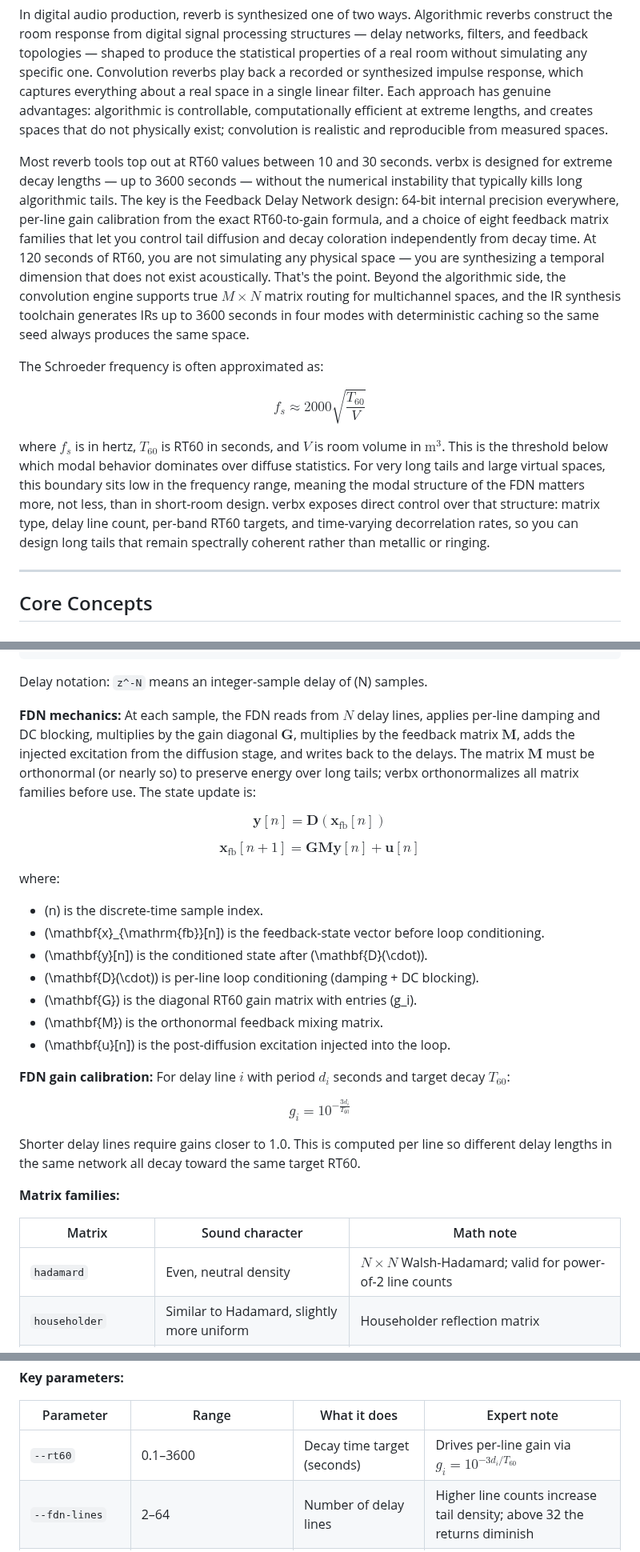
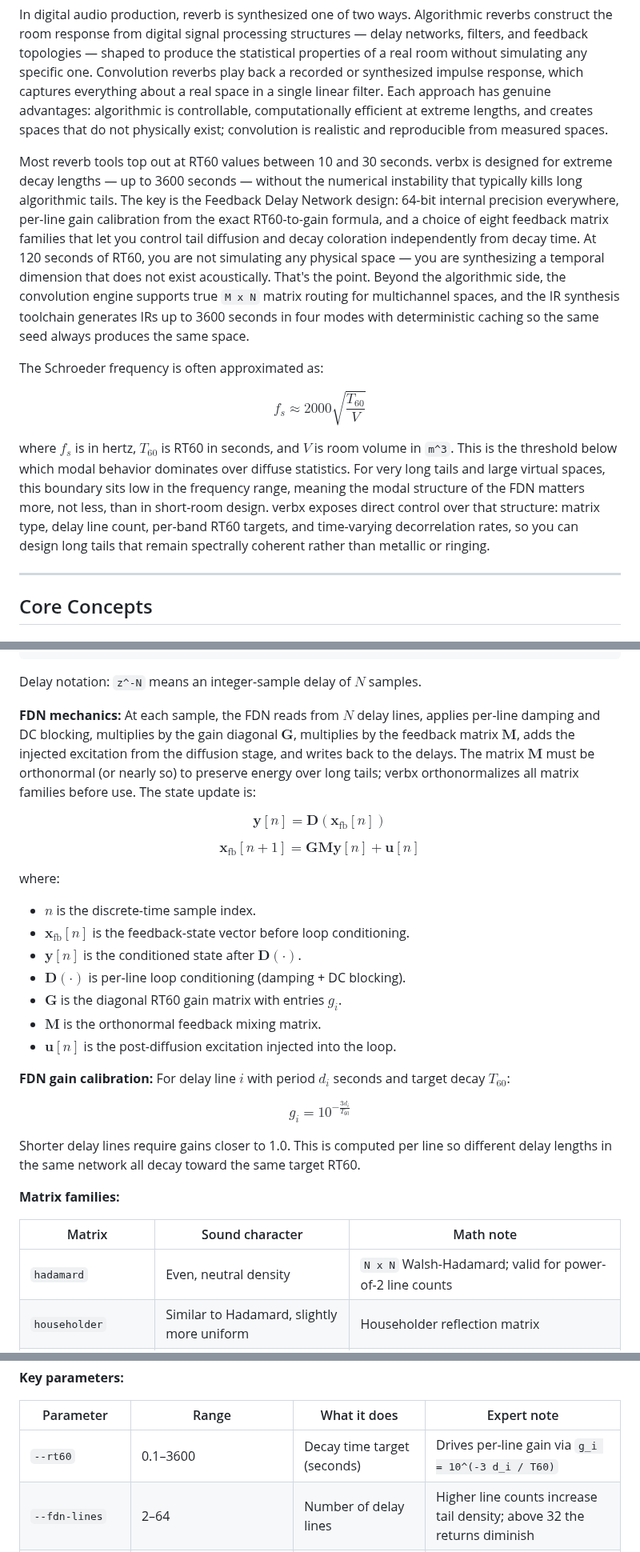
Before and after one commit to TheColby/verbx, a Markdown page: README.md, 3 parts joined by grey strips. Shown at 80% size. Drawn GitHub-style.

Commit message:
Fix README math rendering

````diff
--- a/README.md
+++ b/README.md
@@ -277,7 +277,7 @@ When sound leaves a source in a physical space, it arrives at a listener via mul
 
 In digital audio production, reverb is synthesized one of two ways. Algorithmic reverbs construct the room response from digital signal processing structures — delay networks, filters, and feedback topologies — shaped to produce the statistical properties of a real room without simulating any specific one. Convolution reverbs play back a recorded or synthesized impulse response, which captures everything about a real space in a single linear filter. Each approach has genuine advantages: algorithmic is controllable, computationally efficient at extreme lengths, and creates spaces that do not physically exist; convolution is realistic and reproducible from measured spaces.
 
-Most reverb tools top out at RT60 values between 10 and 30 seconds. verbx is designed for extreme decay lengths — up to 3600 seconds — without the numerical instability that typically kills long algorithmic tails. The key is the Feedback Delay Network design: 64-bit internal precision everywhere, per-line gain calibration from the exact RT60-to-gain formula, and a choice of eight feedback matrix families that let you control tail diffusion and decay coloration independently from decay time. At 120 seconds of RT60, you are not simulating any physical space — you are synthesizing a temporal dimension that does not exist acoustically. That's the point. Beyond the algorithmic side, the convolution engine supports true $M \times N$ matrix routing for multichannel spaces, and the IR synthesis toolchain generates IRs up to 3600 seconds in four modes with deterministic caching so the same seed always produces the same space.
+Most reverb tools top out at RT60 values between 10 and 30 seconds. verbx is designed for extreme decay lengths — up to 3600 seconds — without the numerical instability that typically kills long algorithmic tails. The key is the Feedback Delay Network design: 64-bit internal precision everywhere, per-line gain calibration from the exact RT60-to-gain formula, and a choice of eight feedback matrix families that let you control tail diffusion and decay coloration independently from decay time. At 120 seconds of RT60, you are not simulating any physical space — you are synthesizing a temporal dimension that does not exist acoustically. That's the point. Beyond the algorithmic side, the convolution engine supports true `M x N` matrix routing for multichannel spaces, and the IR synthesis toolchain generates IRs up to 3600 seconds in four modes with deterministic caching so the same seed always produces the same space.
 
 The Schroeder frequency is often approximated as:
 
@@ -285,7 +285,7 @@ $$
 f_s \approx 2000\sqrt{\frac{T_{60}}{V}}
 $$
 
-where $f_s$ is in hertz, $T_{60}$ is RT60 in seconds, and $V$ is room volume in $\mathrm{m}^3$. This is the threshold below which modal behavior dominates over diffuse statistics. For very long tails and large virtual spaces, this boundary sits low in the frequency range, meaning the modal structure of the FDN matters more, not less, than in short-room design. verbx exposes direct control over that structure: matrix type, delay line count, per-band RT60 targets, and time-varying decorrelation rates, so you can design long tails that remain spectrally coherent rather than metallic or ringing.
+where $f_s$ is in hertz, $T_{60}$ is RT60 in seconds, and $V$ is room volume in `m^3`. This is the threshold below which modal behavior dominates over diffuse statistics. For very long tails and large virtual spaces, this boundary sits low in the frequency range, meaning the modal structure of the FDN matters more, not less, than in short-room design. verbx exposes direct control over that structure: matrix type, delay line count, per-band RT60 targets, and time-varying decorrelation rates, so you can design long tails that remain spectrally coherent rather than metallic or ringing.
 
 ---
 
@@ -351,7 +351,7 @@ input
        └─ wet/dry mix → shimmer → bloom/tilt/EQ → loudness → output
 ```
 
-Delay notation: `z^-N` means an integer-sample delay of \(N\) samples.
+Delay notation: `z^-N` means an integer-sample delay of $N$ samples.
 
 **FDN mechanics:** At each sample, the FDN reads from $N$ delay lines, applies per-line damping and DC blocking, multiplies by the gain diagonal $\mathbf{G}$, multiplies by the feedback matrix $\mathbf{M}$, adds the injected excitation from the diffusion stage, and writes back to the delays. The matrix $\mathbf{M}$ must be orthonormal (or nearly so) to preserve energy over long tails; verbx orthonormalizes all matrix families before use. The state update is:
 
@@ -365,13 +365,13 @@ $$
 
 where:
 
-- \(n\) is the discrete-time sample index.
-- \(\mathbf{x}_{\mathrm{fb}}[n]\) is the feedback-state vector before loop conditioning.
-- \(\mathbf{y}[n]\) is the conditioned state after \(\mathbf{D}(\cdot)\).
-- \(\mathbf{D}(\cdot)\) is per-line loop conditioning (damping + DC blocking).
-- \(\mathbf{G}\) is the diagonal RT60 gain matrix with entries \(g_i\).
-- \(\mathbf{M}\) is the orthonormal feedback mixing matrix.
-- \(\mathbf{u}[n]\) is the post-diffusion excitation injected into the loop.
+- $n$ is the discrete-time sample index.
+- $\mathbf{x}_{\mathrm{fb}}[n]$ is the feedback-state vector before loop conditioning.
+- $\mathbf{y}[n]$ is the conditioned state after $\mathbf{D}(\cdot)$.
+- $\mathbf{D}(\cdot)$ is per-line loop conditioning (damping + DC blocking).
+- $\mathbf{G}$ is the diagonal RT60 gain matrix with entries $g_i$.
+- $\mathbf{M}$ is the orthonormal feedback mixing matrix.
+- $\mathbf{u}[n]$ is the post-diffusion excitation injected into the loop.
 
 **FDN gain calibration:** For delay line $i$ with period $d_i$ seconds and target decay $T_{60}$:
 
@@ -385,7 +385,7 @@ Shorter delay lines require gains closer to 1.0. This is computed per line so di
 
 | Matrix | Sound character | Math note |
 |---|---|---|
-| `hadamard` | Even, neutral density | $N \times N$ Walsh-Hadamard; valid for power-of-2 line counts |
+| `hadamard` | Even, neutral density | `N x N` Walsh-Hadamard; valid for power-of-2 line counts |
 | `householder` | Similar to Hadamard, slightly more uniform | Householder reflection matrix |
 | `random_orthogonal` | Unpredictable coloration | QR decomposition of random normal matrix |
 | `circulant` | Periodic, regular resonance | Diagonalized by DFT; controlled frequency-domain structure |
@@ -398,7 +398,7 @@ Shorter delay lines require gains closer to 1.0. This is computed per line so di
 
 | Parameter | Range | What it does | Expert note |
 |---|---|---|---|
-| `--rt60` | 0.1–3600 | Decay time target (seconds) | Drives per-line gain via $g_i = 10^{-3d_i/T_{60}}$ |
+| `--rt60` | 0.1–3600 | Decay time target (seconds) | Drives per-line gain via `g_i = 10^(-3 d_i / T60)` |
 | `--fdn-lines` | 2–64 | Number of delay lines | Higher line counts increase tail density; above 32 the returns diminish |
 | `--fdn-matrix` | see above | Feedback mixing topology | Controls tail texture and energy diffusion pattern |
 | `--allpass-stages` | 0–16 | Early diffusion stages | 4–10 is typical; 0 disables diffusion entirely |
````
Also changed, not shown: other parts of README.md (+16 -16 lines).
